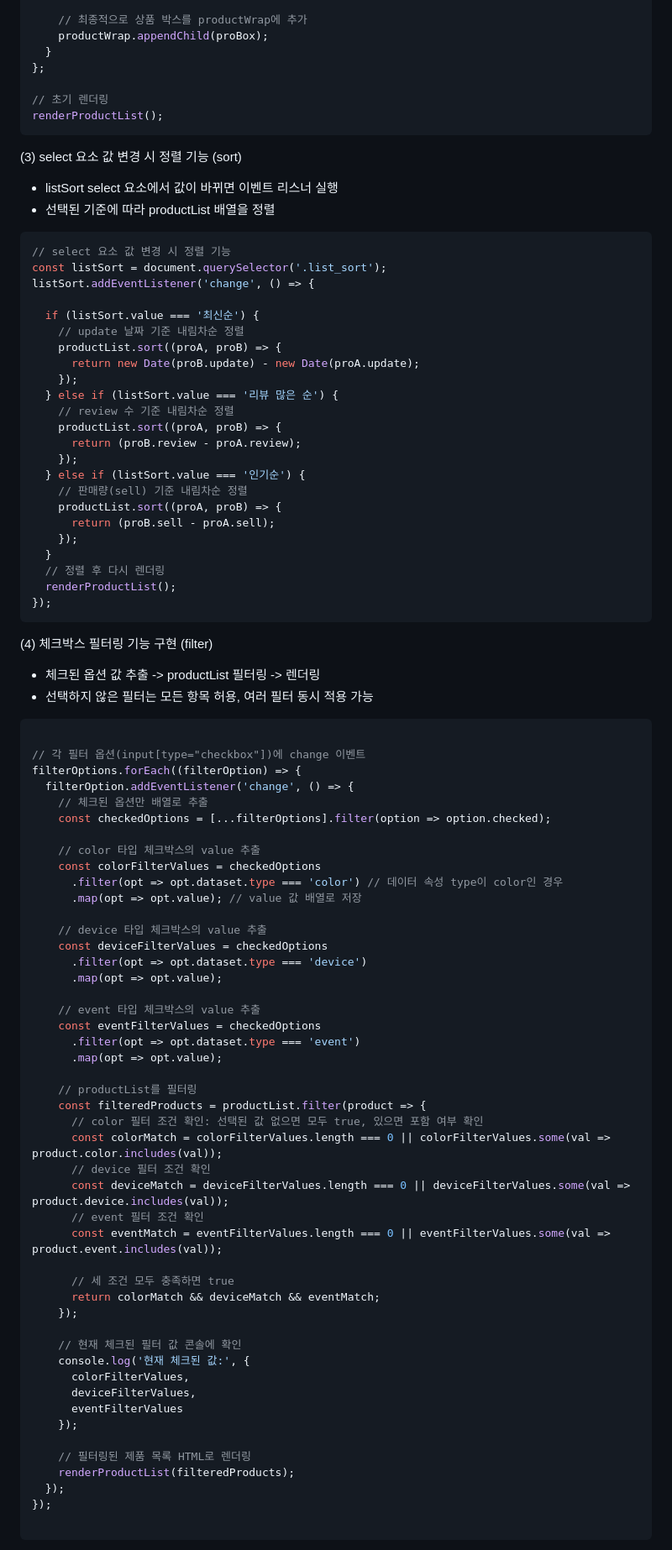
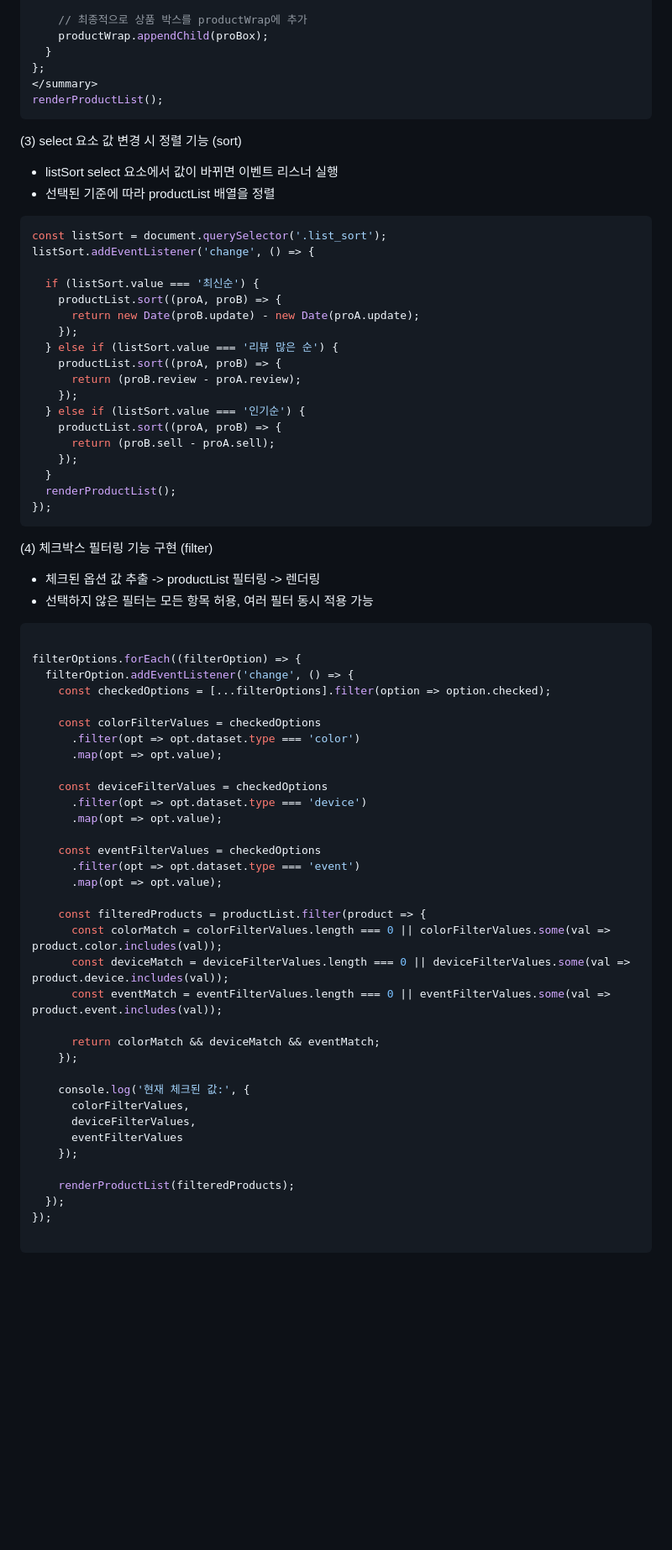
Before and after one commit to oooseungha/caze, a Markdown page: README.md, the part around one of its changes. Shown at 84% size. GitHub-like rendering; blank space fills up the shorter version.

````diff
--- a/README.md
+++ b/README.md
@@ -212,8 +183,7 @@ function renderProductList(list = productList) {
     productWrap.appendChild(proBox);
   }
 };
-
-// 초기 렌더링
+</summary>
 renderProductList();
 ```
 
@@ -222,27 +192,22 @@ renderProductList();
 - 선택된 기준에 따라 productList 배열을 정렬
 
 ```javascript
-// select 요소 값 변경 시 정렬 기능
 const listSort = document.querySelector('.list_sort');
 listSort.addEventListener('change', () => {
 
   if (listSort.value === '최신순') {
-    // update 날짜 기준 내림차순 정렬
     productList.sort((proA, proB) => {
       return new Date(proB.update) - new Date(proA.update);
     });
   } else if (listSort.value === '리뷰 많은 순') {
-    // review 수 기준 내림차순 정렬
     productList.sort((proA, proB) => {
       return (proB.review - proA.review);
     });
   } else if (listSort.value === '인기순') {
-    // 판매량(sell) 기준 내림차순 정렬
     productList.sort((proA, proB) => {
       return (proB.sell - proA.sell);
     });
   }
-  // 정렬 후 다시 렌더링
   renderProductList();
 });
 ```
@@ -252,48 +217,36 @@ listSort.addEventListener('change', () => {
 - 선택하지 않은 필터는 모든 항목 허용, 여러 필터 동시 적용 가능
 ```javascript
 
-// 각 필터 옵션(input[type="checkbox"])에 change 이벤트
 filterOptions.forEach((filterOption) => {
   filterOption.addEventListener('change', () => {
-    // 체크된 옵션만 배열로 추출
     const checkedOptions = [...filterOptions].filter(option => option.checked);
 
-    // color 타입 체크박스의 value 추출
     const colorFilterValues = checkedOptions
-      .filter(opt => opt.dataset.type === 'color') // 데이터 속성 type이 color인 경우
-      .map(opt => opt.value); // value 값 배열로 저장
+      .filter(opt => opt.dataset.type === 'color')
+      .map(opt => opt.value);
 
-    // device 타입 체크박스의 value 추출
     const deviceFilterValues = checkedOptions
       .filter(opt => opt.dataset.type === 'device')
       .map(opt => opt.value);
 
-    // event 타입 체크박스의 value 추출
     const eventFilterValues = checkedOptions
       .filter(opt => opt.dataset.type === 'event')
       .map(opt => opt.value);
 
-    // productList를 필터링
     const filteredProducts = productList.filter(product => {
-      // color 필터 조건 확인: 선택된 값 없으면 모두 true, 있으면 포함 여부 확인
       const colorMatch = colorFilterValues.length === 0 || colorFilterValues.some(val => product.color.includes(val));
-      // device 필터 조건 확인
       const deviceMatch = deviceFilterValues.length === 0 || deviceFilterValues.some(val => product.device.includes(val));
-      // event 필터 조건 확인
       const eventMatch = eventFilterValues.length === 0 || eventFilterValues.some(val => product.event.includes(val));
 
-      // 세 조건 모두 충족하면 true
       return colorMatch && deviceMatch && eventMatch;
     });
 
-    // 현재 체크된 필터 값 콘솔에 확인
     console.log('현재 체크된 값:', {
       colorFilterValues,
       deviceFilterValues,
       eventFilterValues
     });
 
-    // 필터링된 제품 목록 HTML로 렌더링
     renderProductList(filteredProducts);
   });
 });
````
Also changed, not shown: other parts of README.md (+25 -69 lines).
